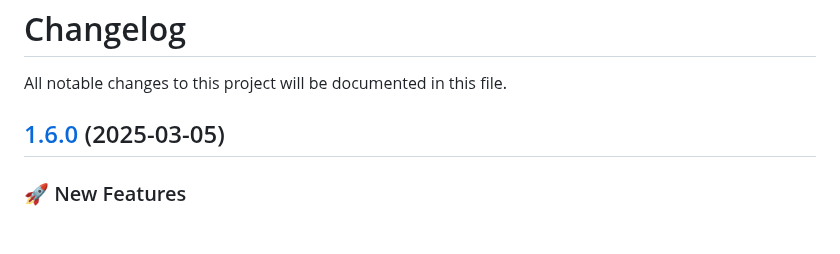
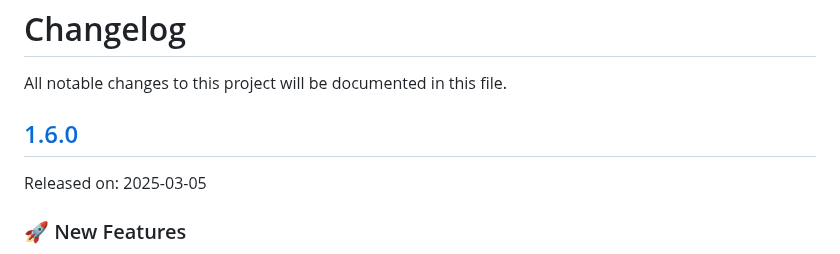
Before and after one commit to cds-snc/gcds-utility, a Markdown page: CHANGELOG.md, the part around the change. GitHub-like rendering; blank space fills up the shorter version.

```diff
--- a/CHANGELOG.md
+++ b/CHANGELOG.md
@@ -4,7 +4,9 @@
 
 All notable changes to this project will be documented in this file.
 
-## [1.6.0](https://github.com/cds-snc/gcds-utility/compare/gcds-utility-v1.5.0...gcds-utility-v1.6.0) (2025-03-05)
+## [1.6.0](https://github.com/cds-snc/gcds-utility/compare/gcds-utility-v1.5.0...gcds-utility-v1.6.0)
+
+Released on: 2025-03-05
 
 
 ### :rocket: New Features
```
